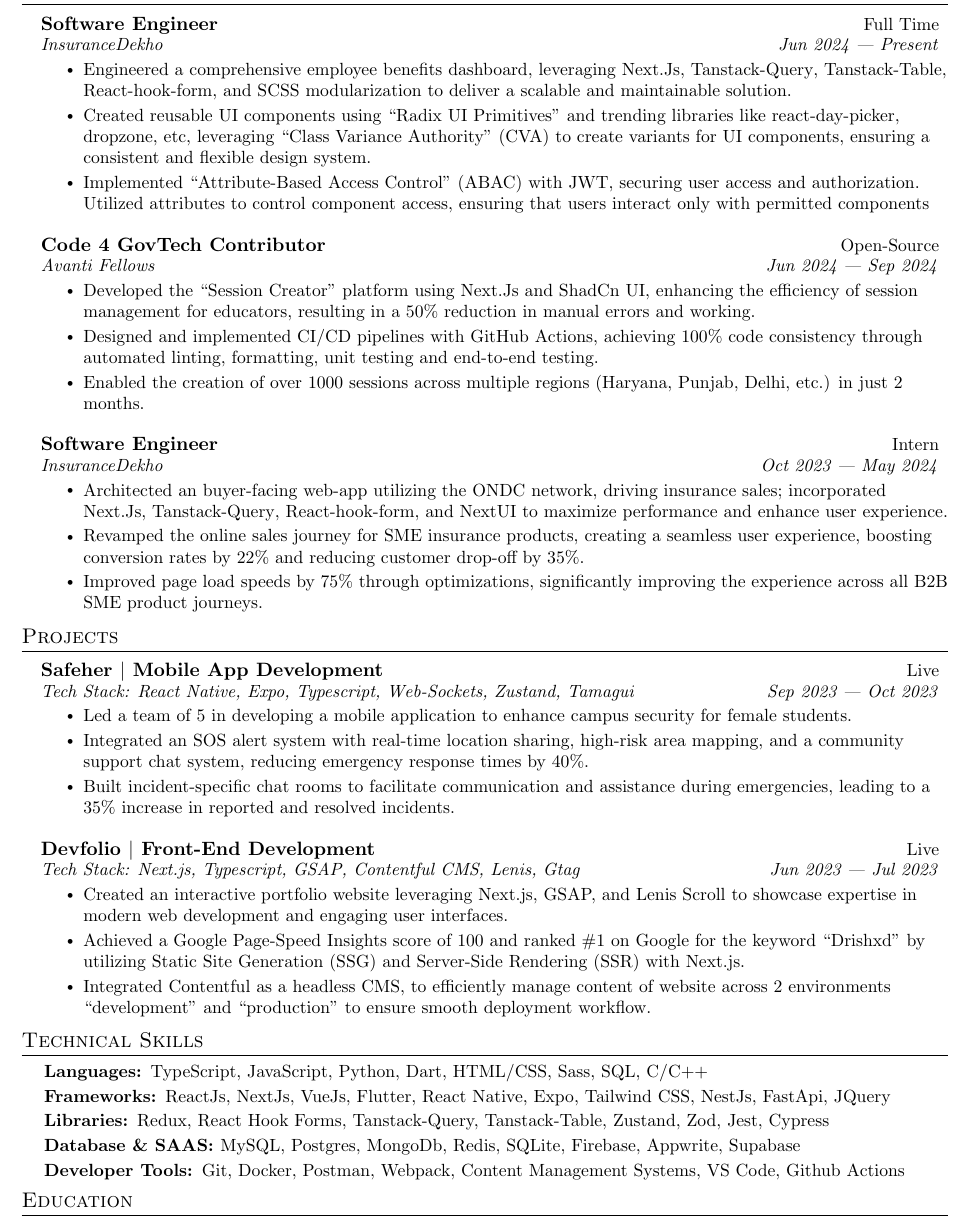
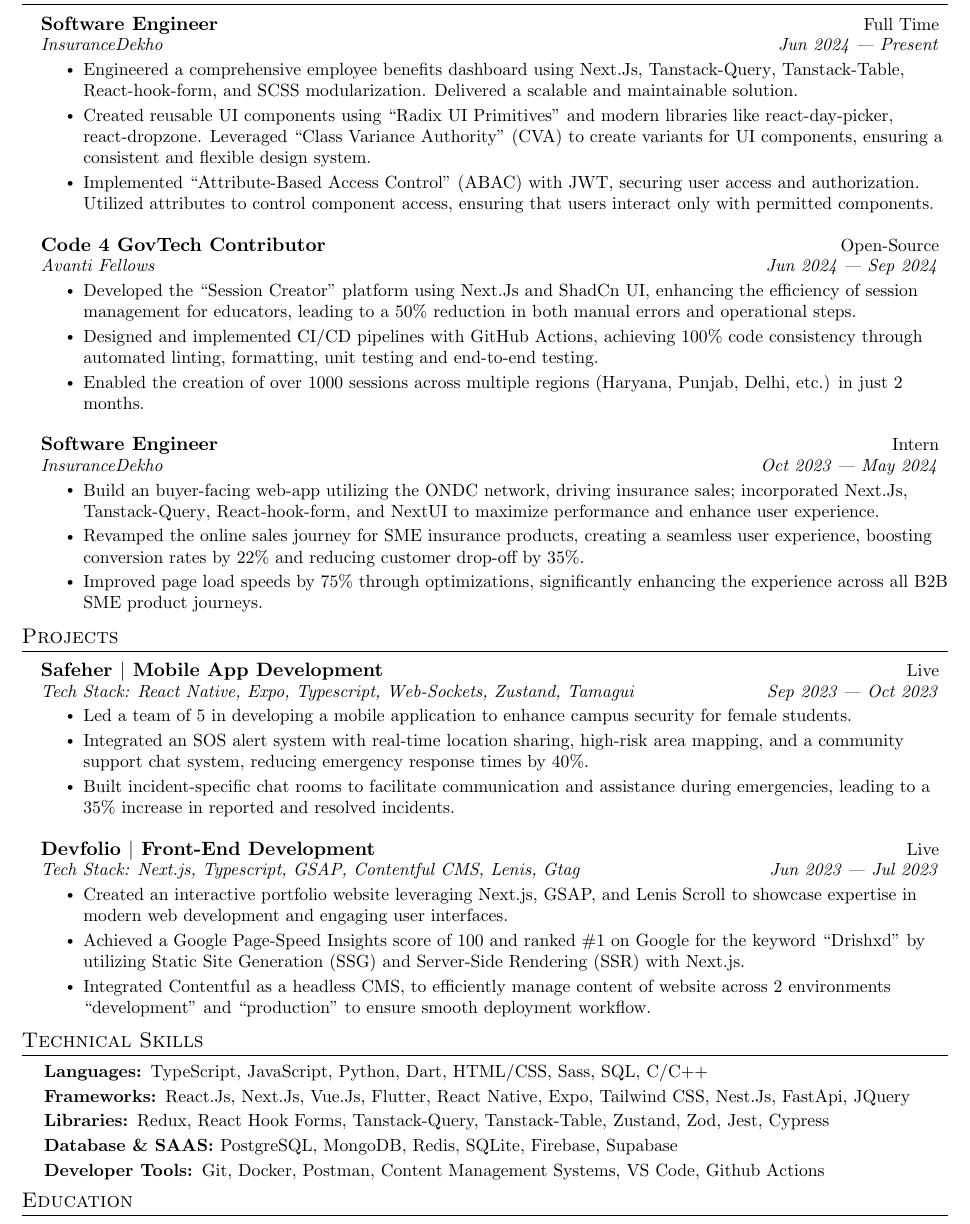
Before and after one commit to Drish-xD/Resume, a LaTeX CV (Drish_Resume.tex, which reads Content/experience.tex, Content/skills.tex): part of the page, cut so that both start at the same text. Compiled offline with pdfLaTeX.

Commit message:
Resume 2024 (#4)
* chore: aug 2024 updates

* chore: 2024 resume

* chore: review changes

```diff
--- a/Content/experience.tex
+++ b/Content/experience.tex
@@ -6,11 +6,11 @@
 
 \ulStart
 
-\li{Engineered a comprehensive employee benefits dashboard, leveraging \href{https://nextjs.org/docs}{Next.Js}, \href{https://tanstack.com/query/v3}{Tanstack-Query}, \href{https://tanstack.com/table/latest}{Tanstack-Table}, \href{https://react-hook-form.com/}{React-hook-form}, and \href{https://sass-lang.com/}{SCSS} modularization to deliver a scalable and maintainable solution.}
+\li{Engineered a comprehensive employee benefits dashboard using \href{https://nextjs.org/docs}{Next.Js}, \href{https://tanstack.com/query/v3}{Tanstack-Query}, \href{https://tanstack.com/table/latest}{Tanstack-Table}, \href{https://react-hook-form.com/}{React-hook-form}, and \href{https://sass-lang.com/}{SCSS} modularization. Delivered a scalable and maintainable solution.}
 
-\li{Created reusable UI components using \href{https://www.radix-ui.com/primitives}{``Radix UI Primitives''} and trending libraries like \href{https://daypicker.dev/}{react-day-picker}, \href{https://react-dropzone.js.org/}{dropzone}, etc, leveraging \href{https://cva.style/docs}{``Class Variance Authority'' (CVA)} to create variants for UI components, ensuring a consistent and flexible design system.}
+\li{Created reusable UI components using \href{https://www.radix-ui.com/primitives}{``Radix UI Primitives''} and modern libraries like \href{https://daypicker.dev/}{react-day-picker}, \href{https://react-dropzone.js.org/}{react-dropzone}. Leveraged \href{https://cva.style/docs}{``Class Variance Authority'' (CVA)} to create variants for UI components, ensuring a consistent and flexible design system.}
 
-\li{Implemented \href{https://www.sailpoint.com/identity-library/what-is-attribute-based-access-control}{``Attribute-Based Access Control'' (ABAC)} with JWT, securing user access and authorization. Utilized attributes to control component access, ensuring that users interact only with permitted components}
+\li{Implemented \href{https://www.sailpoint.com/identity-library/what-is-attribute-based-access-control}{``Attribute-Based Access Control'' (ABAC)} with JWT, securing user access and authorization. Utilized attributes to control component access, ensuring that users interact only with permitted components.}
 
 \ulEnd
 
@@ -20,7 +20,7 @@
 {Avanti Fellows}{Jun 2024 --- Sep 2024}
 
 \ulStart
-\li{Developed the \href{https://github.com/avantifellows/quiz-creator}{``Session Creator''} platform using \href{https://nextjs.org/docs}{Next.Js} and \href{https://ui.shadcn.com/}{ShadCn UI}, enhancing the efficiency of session management for educators, resulting in a 50\% reduction in manual errors and working.}
+\li{Developed the \href{https://github.com/avantifellows/quiz-creator}{``Session Creator''} platform using \href{https://nextjs.org/docs}{Next.Js} and \href{https://ui.shadcn.com/}{ShadCn UI}, enhancing the efficiency of session management for educators, leading to a 50\% reduction in both manual errors and operational steps.}
 
 \li{Designed and implemented CI/CD pipelines with GitHub Actions, achieving 100\% code consistency through automated linting, formatting, unit testing and end-to-end testing.}
 
@@ -34,10 +34,10 @@
 
 \ulStart
 
-\li{Architected an buyer-facing web-app utilizing the \href{https://ondc.org/}{ONDC network}, driving insurance sales; incorporated \href{https://nextjs.org/docs}{Next.Js}, \href{https://tanstack.com/query/v3}{Tanstack-Query}, \href{https://react-hook-form.com/}{React-hook-form}, and \href{https://nextui.org/}{NextUI} to maximize performance and enhance user experience.}
+\li{Build an buyer-facing web-app utilizing the \href{https://ondc.org/}{ONDC network}, driving insurance sales; incorporated \href{https://nextjs.org/docs}{Next.Js}, \href{https://tanstack.com/query/v3}{Tanstack-Query}, \href{https://react-hook-form.com/}{React-hook-form}, and \href{https://nextui.org/}{NextUI} to maximize performance and enhance user experience.}
 
 \li{Revamped the online sales journey for SME insurance products, creating a seamless user experience, boosting conversion rates by 22\% and reducing customer drop-off by 35\%.}
 
-\li{Improved page load speeds by 75\% through optimizations, significantly improving the experience across all B2B SME product journeys.}
+\li{Improved page load speeds by 75\% through optimizations, significantly enhancing the experience across all B2B SME product journeys.}
 
 \ulEnd
--- a/Content/skills.tex
+++ b/Content/skills.tex
@@ -4,12 +4,12 @@
 
 \li{\textbf{Languages: }{TypeScript, JavaScript, Python, Dart, HTML/CSS, Sass, SQL, C/C++}}
 
-\li{\textbf{Frameworks: }{ReactJs, NextJs, VueJs, Flutter, React Native, Expo, Tailwind CSS, NestJs, FastApi, JQuery}}
+\li{\textbf{Frameworks: }{React.Js, Next.Js, Vue.Js, Flutter, React Native, Expo, Tailwind CSS, Nest.Js, FastApi, JQuery}}
 
 \li{\textbf{Libraries: }{Redux, React Hook Forms, Tanstack-Query, Tanstack-Table, Zustand, Zod, Jest, Cypress}}
 
-\li{\textbf{Database \& SAAS: }{MySQL, Postgres, MongoDb, Redis, SQLite, Firebase, Appwrite, Supabase}}
+\li{\textbf{Database \& SAAS: }{PostgreSQL, MongoDB, Redis, SQLite, Firebase, Supabase}}
 
-\li{\textbf{Developer Tools: }{Git, Docker, Postman, Webpack, Content Management Systems, VS Code, Github Actions}}
+\li{\textbf {Developer Tools: }{Git, Docker, Postman, Content Management Systems, VS Code, Github Actions}}
 
 \ulEnd
```
Also changed, not shown: Content/achievements.tex (deleted, +0 -10 lines), Drish_Resume.tex (+0 -8 lines).
